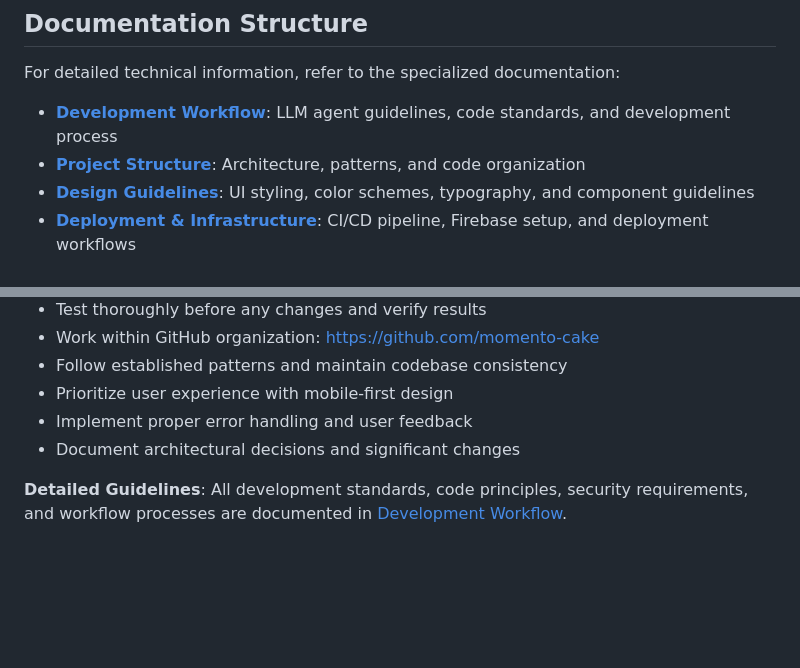
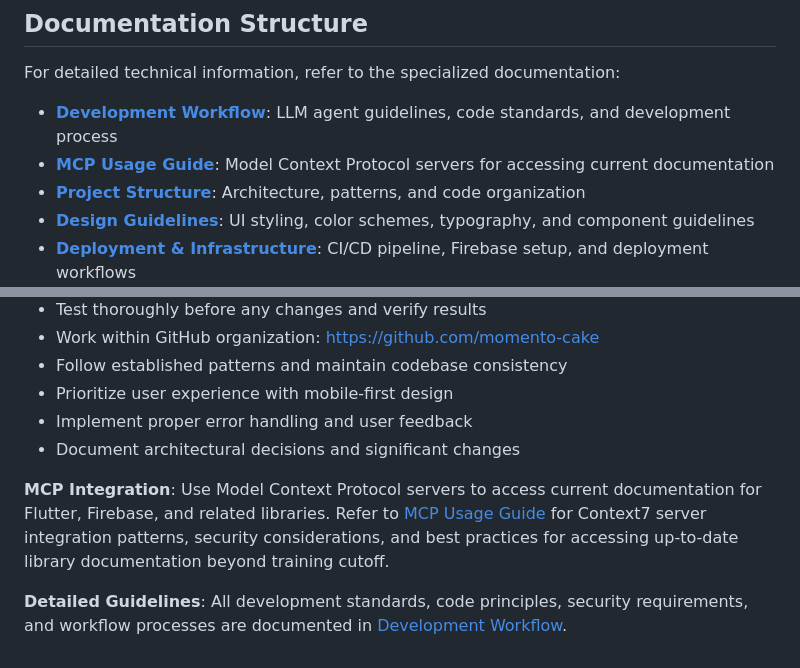
Before and after one commit to momento-cake/bakeflow-erp, a Markdown page: CLAUDE.md, 2 parts joined by grey strips. GitHub-like rendering; blank space fills up the shorter version.

```diff
--- a/CLAUDE.md
+++ b/CLAUDE.md
@@ -16,6 +16,7 @@
 For detailed technical information, refer to the specialized documentation:
 
 - **[Development Workflow](docs/development-workflow.md)**: LLM agent guidelines, code standards, and development process
+- **[MCP Usage Guide](docs/mcp.md)**: Model Context Protocol servers for accessing current documentation
 - **[Project Structure](docs/project-structure.md)**: Architecture, patterns, and code organization
 - **[Design Guidelines](docs/design-guidelines.md)**: UI styling, color schemes, typography, and component guidelines
 - **[Deployment & Infrastructure](docs/deployment-infrastructure.md)**: CI/CD pipeline, Firebase setup, and deployment workflows
@@ -270,4 +271,6 @@ The application implements web performance optimizations and monitoring strategi
 - Implement proper error handling and user feedback
 - Document architectural decisions and significant changes
 
+**MCP Integration**: Use Model Context Protocol servers to access current documentation for Flutter, Firebase, and related libraries. Refer to [MCP Usage Guide](docs/mcp.md) for Context7 server integration patterns, security considerations, and best practices for accessing up-to-date library documentation beyond training cutoff.
+
 **Detailed Guidelines**: All development standards, code principles, security requirements, and workflow processes are documented in [Development Workflow](docs/development-workflow.md).
```
Also changed, not shown: docs/mcp.md (added, +515 -0 lines).
